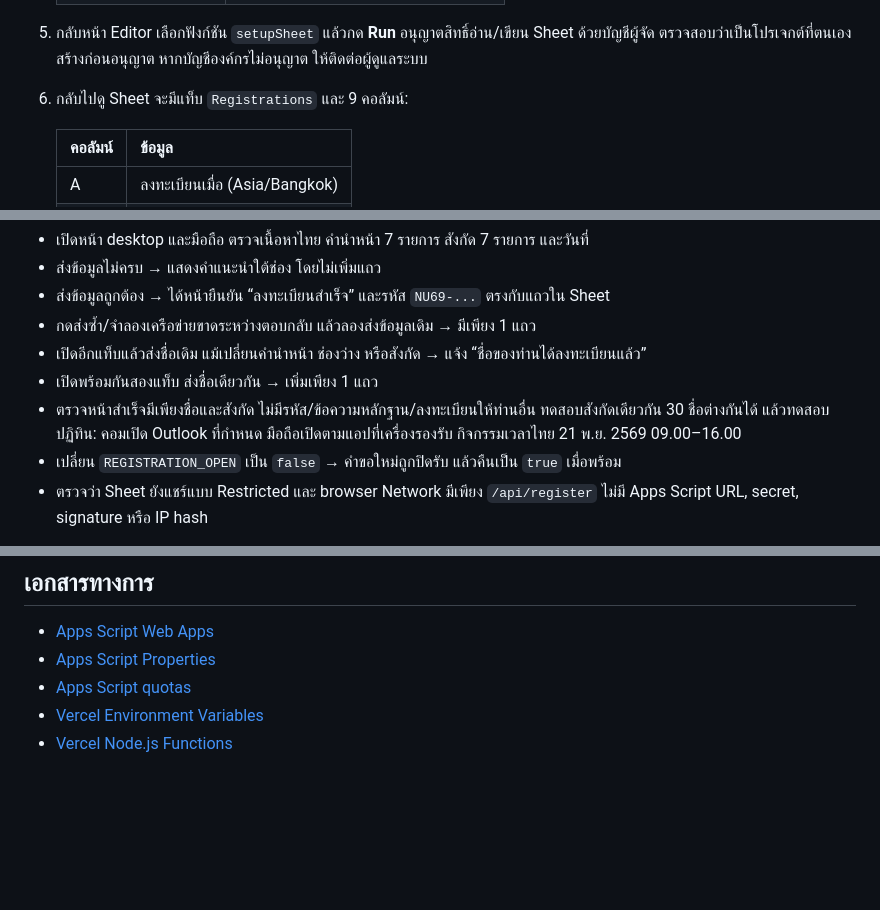
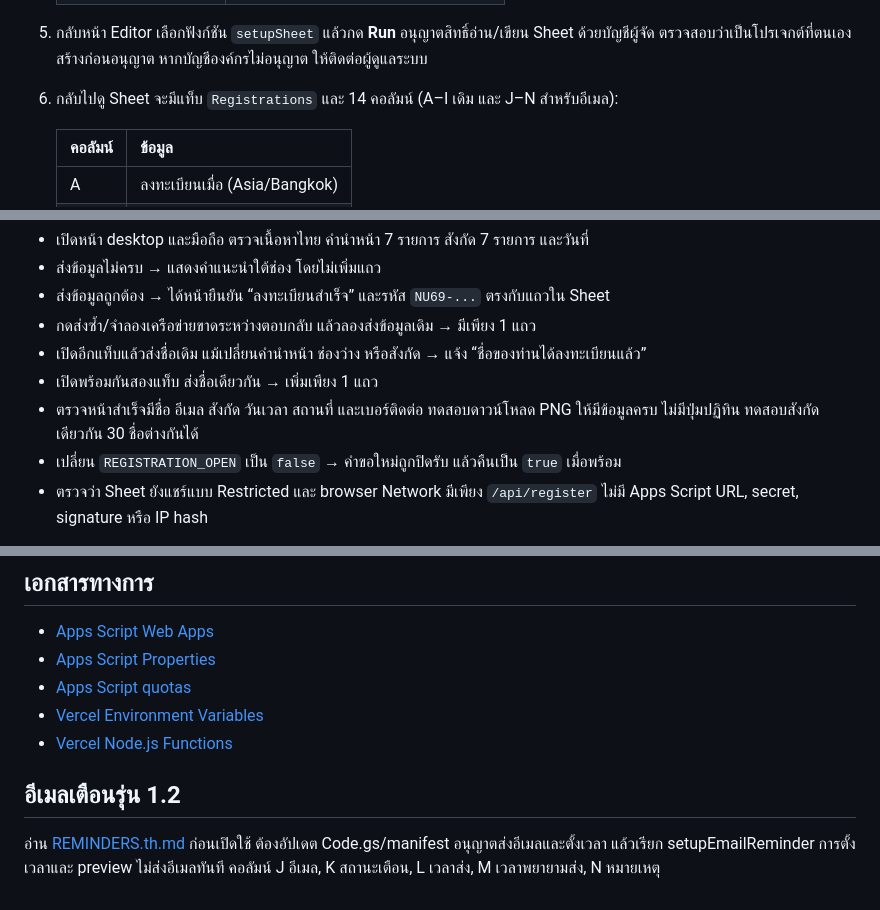
Before and after one commit to Tanapornr/sciusnu-training-rsvp, a Markdown page: docs/SETUP.th.md, 3 parts joined by grey strips. Drawn GitHub-style; blank space fills up the shorter version.

```diff
--- a/docs/SETUP.th.md
+++ b/docs/SETUP.th.md
@@ -29,7 +29,7 @@
    | `REGISTRATION_OPEN` | `true` |
 
 5. กลับหน้า Editor เลือกฟังก์ชัน `setupSheet` แล้วกด **Run** อนุญาตสิทธิ์อ่าน/เขียน Sheet ด้วยบัญชีผู้จัด ตรวจสอบว่าเป็นโปรเจกต์ที่ตนเองสร้างก่อนอนุญาต หากบัญชีองค์กรไม่อนุญาต ให้ติดต่อผู้ดูแลระบบ
-6. กลับไปดู Sheet จะมีแท็บ `Registrations` และ 9 คอลัมน์:
+6. กลับไปดู Sheet จะมีแท็บ `Registrations` และ 14 คอลัมน์ (A–I เดิม และ J–N สำหรับอีเมล):
 
    | คอลัมน์ | ข้อมูล |
    | --- | --- |
@@ -136,7 +136,7 @@ npm run dev
 - กดส่งซ้ำ/จำลองเครือข่ายขาดระหว่างตอบกลับ แล้วลองส่งข้อมูลเดิม → มีเพียง 1 แถว
 - เปิดอีกแท็บแล้วส่งชื่อเดิม แม้เปลี่ยนคำนำหน้า ช่องว่าง หรือสังกัด → แจ้ง “ชื่อของท่านได้ลงทะเบียนแล้ว”
 - เปิดพร้อมกันสองแท็บ ส่งชื่อเดียวกัน → เพิ่มเพียง 1 แถว
-- ตรวจหน้าสำเร็จมีเพียงชื่อและสังกัด ไม่มีรหัส/ข้อความหลักฐาน/ลงทะเบียนให้ท่านอื่น ทดสอบสังกัดเดียวกัน 30 ชื่อต่างกันได้ แล้วทดสอบปฏิทิน: คอมเปิด Outlook ที่กำหนด มือถือเปิดตามแอปที่เครื่องรองรับ กิจกรรมเวลาไทย 21 พ.ย. 2569 09.00–16.00
+- ตรวจหน้าสำเร็จมีชื่อ อีเมล สังกัด วันเวลา สถานที่ และเบอร์ติดต่อ ทดสอบดาวน์โหลด PNG ให้มีข้อมูลครบ ไม่มีปุ่มปฏิทิน ทดสอบสังกัดเดียวกัน 30 ชื่อต่างกันได้
 - เปลี่ยน `REGISTRATION_OPEN` เป็น `false` → คำขอใหม่ถูกปิดรับ แล้วคืนเป็น `true` เมื่อพร้อม
 - ตรวจว่า Sheet ยังแชร์แบบ Restricted และ browser Network มีเพียง `/api/register` ไม่มี Apps Script URL, secret, signature หรือ IP hash
 
@@ -164,3 +164,7 @@ npm run dev
 - [Apps Script quotas](https://developers.google.com/apps-script/guides/services/quotas)
 - [Vercel Environment Variables](https://vercel.com/docs/environment-variables)
 - [Vercel Node.js Functions](https://vercel.com/docs/functions/runtimes/node-js)
+
+## อีเมลเตือนรุ่น 1.2
+
+อ่าน [REMINDERS.th.md](REMINDERS.th.md) ก่อนเปิดใช้ ต้องอัปเดต Code.gs/manifest อนุญาตส่งอีเมลและตั้งเวลา แล้วเรียก setupEmailReminder การตั้งเวลาและ preview ไม่ส่งอีเมลทันที คอลัมน์ J อีเมล, K สถานะเตือน, L เวลาส่ง, M เวลาพยายามส่ง, N หมายเหตุ
```
Also changed, not shown: docs/REMINDERS.th.md (added, +42 -0 lines), docs/SECURITY.th.md (+6 -0 lines).
